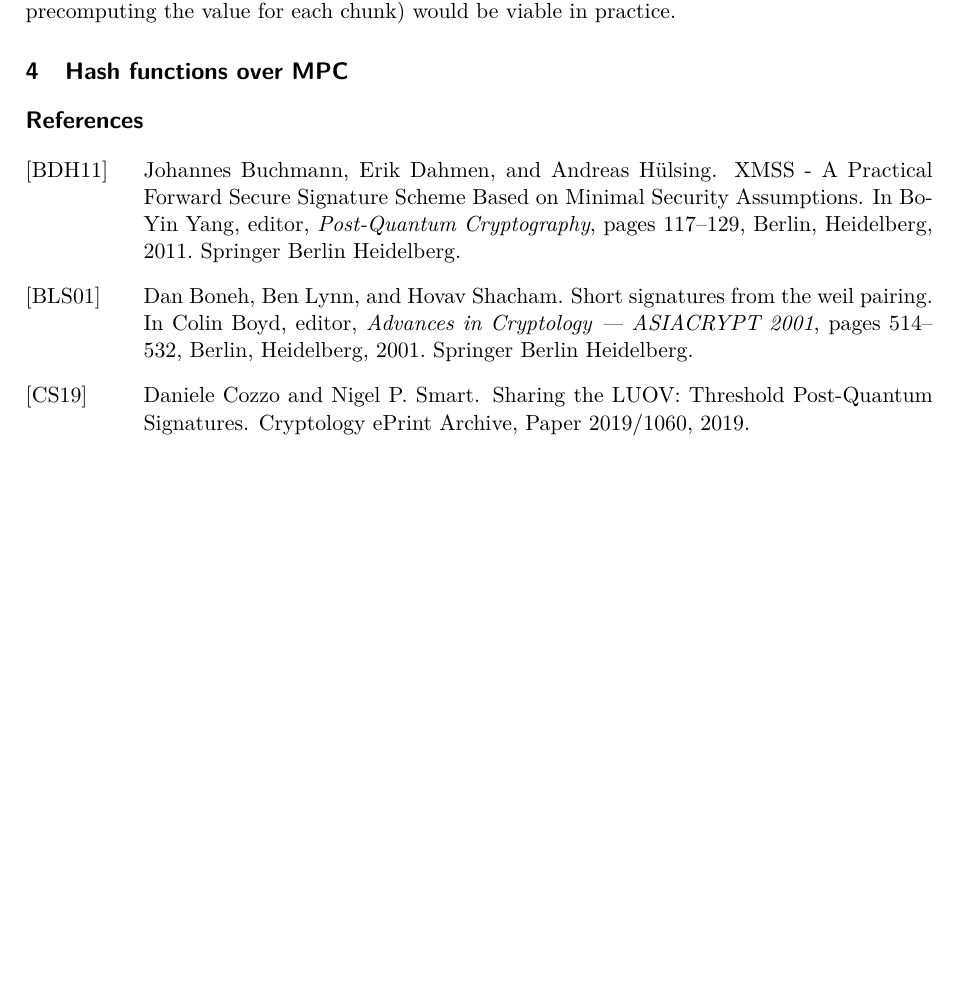
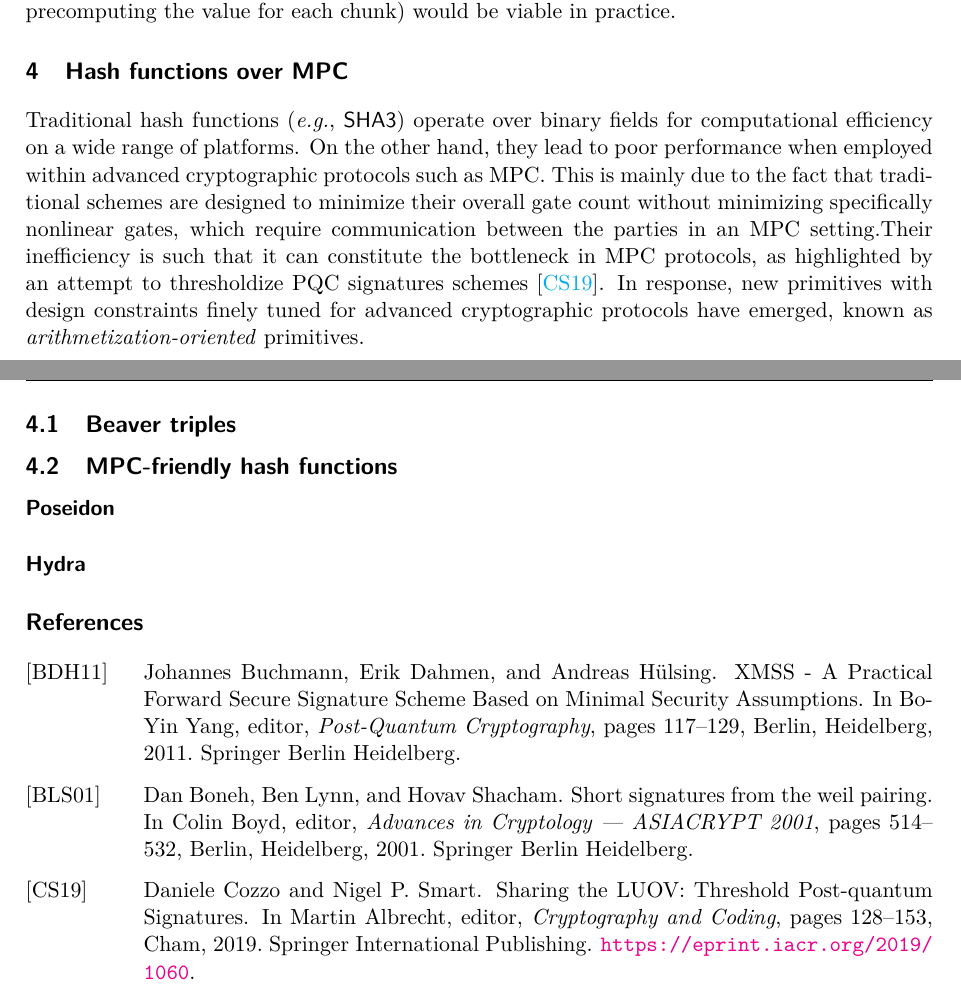
Before and after one commit to ObolNetwork/pqdv, a LaTeX document (doc/main.tex, which reads doc/4_mpc_hash.tex, doc/bib.bib, doc/macros.tex): part of page 4 of 6 before the commit and two parts of pages 4 and 6 of 6 after it, the two joined at a grey line, cut so that both start at the same text, the shorter picture padded with empty space. Compiled offline with pdfLaTeX.

Commit message:
Add content on MPC-friendly hash function

```diff
--- a/doc/4_mpc_hash.tex
+++ b/doc/4_mpc_hash.tex
@@ -1 +1,13 @@
 \section{Hash functions over MPC}
+
+Traditional hash functions (\textit{e.g.}, \KECCAK) operate over binary fields for computational efficiency on a wide range of platforms.
+On the other hand, they lead to poor performance when employed within advanced cryptographic protocols such as MPC.
+This is mainly due to the fact that traditional schemes are designed to minimize their overall gate count without minimizing specifically nonlinear gates, which require communication between the parties in an MPC setting.%\footnote{That is not exac}.
+Their inefficiency is such that it can constitute the bottleneck in MPC protocols, as highlighted by an attempt to thresholdize PQC signatures schemes~\cite{sharing_luov19}.
+In response, new primitives with design constraints finely tuned for advanced cryptographic protocols have emerged, known as \textit{arithmetization-oriented} primitives.
+\subsection{Beaver triples}
+%While they can significantly improve performance, their nonlinear operations (\textit{i.e.}, modular multiplication
+%Among them, Poseidon2~\cite{}
+\subsection{MPC-friendly hash functions}
+\paragraph{Poseidon}
+\paragraph{Hydra}
--- a/doc/bib.bib
+++ b/doc/bib.bib
@@ -130,0 +137,7 @@
+  year="2019",
+  publisher="Springer International Publishing",
+  address="Cham",
+  pages="128--153",
+  isbn="978-3-030-35199-1",
+  note={\url{https://eprint.iacr.org/2019/1060}}
+}
--- a/doc/macros.tex
+++ b/doc/macros.tex
@@ -4,3 +4,4 @@
 \newcommand{\XMSS}{\textsf{XMSS}\xspace}
 \newcommand{\WOTS}{\textsf{WOTS}\xspace}
 \newcommand{\PRF}{\textsf{PRF}\xspace}
+\newcommand{\KECCAK}{\textsf{SHA3}\xspace}
```
Also changed, not shown: doc/3_threshold_xmss.tex (+1 -1 lines), doc/main.pdf, doc/bib.bib (6 more changed lines).
